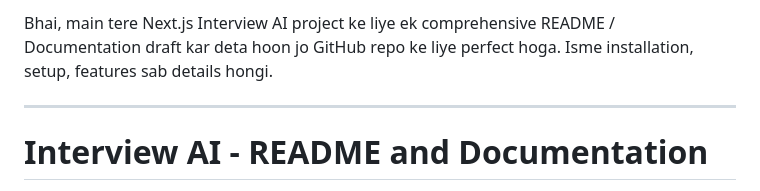
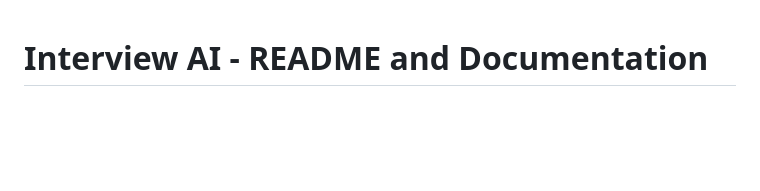
Before and after one commit to rohityadav-alpha/interview-ai, a Markdown page: README.md, the part around the change. Drawn GitHub-style; blank space fills up the shorter version.

```diff
--- a/README.md
+++ b/README.md
@@ -1,6 +1,4 @@
-Bhai, main tere Next.js Interview AI project ke liye ek comprehensive README / Documentation draft kar deta hoon jo GitHub repo ke liye perfect hoga. Isme installation, setup, features sab details hongi.
 
-***
 
 # Interview AI - README and Documentation
 
```
